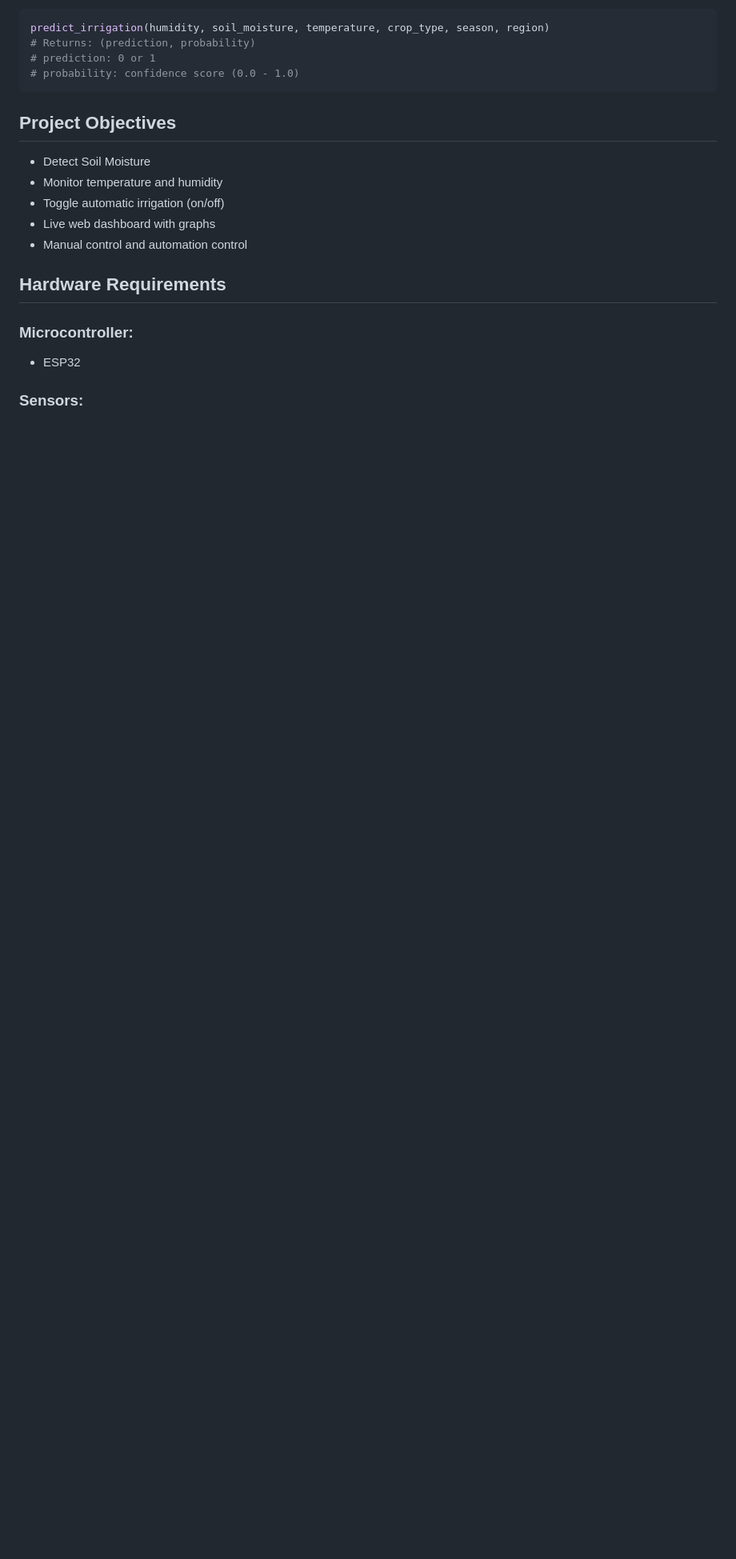
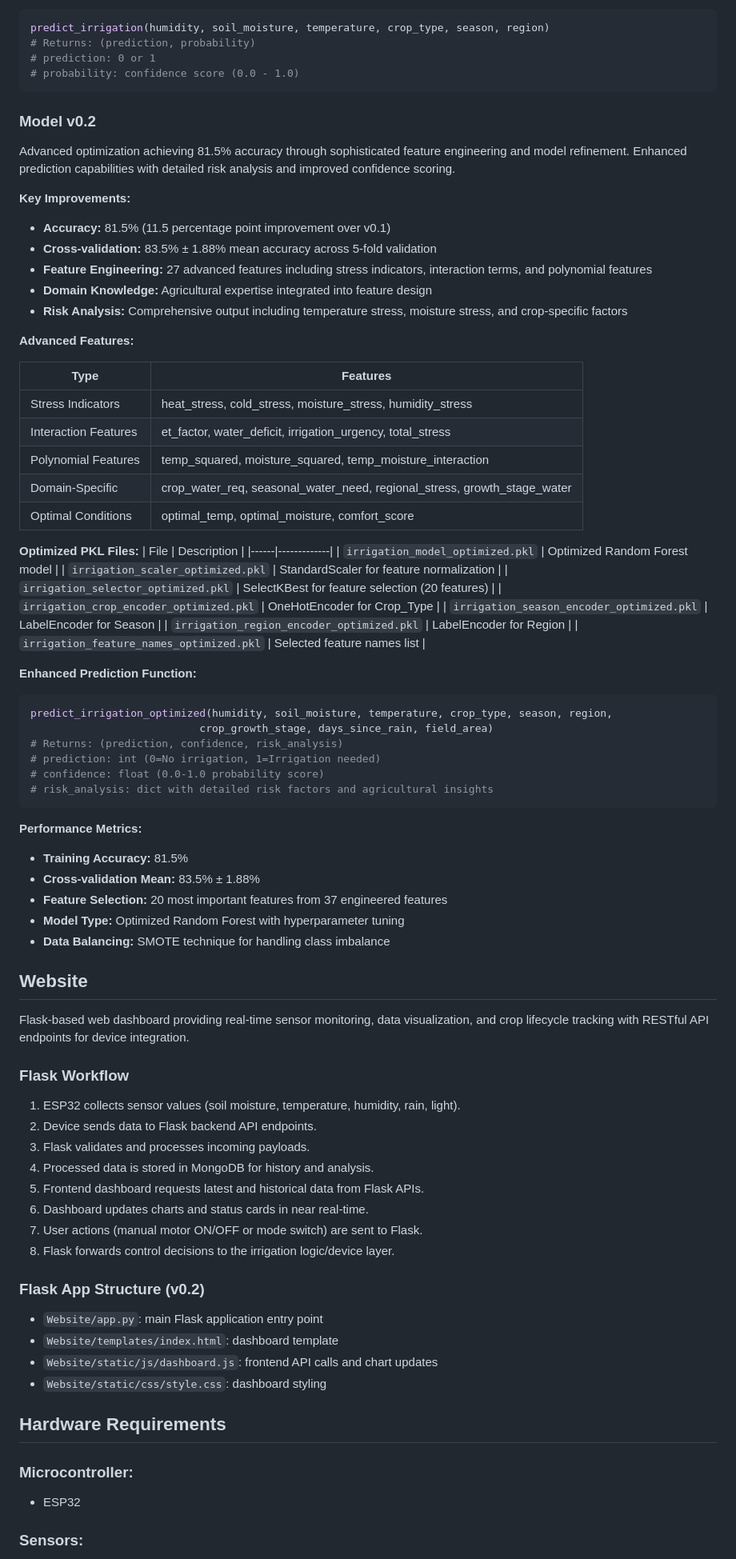
Before and after one commit to Garvgupta06/AI-driven-smart-crop-intelligence, a Markdown page: README.md, the part around one of its changes. Shown at 80% size. Drawn GitHub-style; blank space fills up the shorter version.

Commit message:
update: updated and restructured README

````diff
--- a/README.md
+++ b/README.md
@@ -63,14 +74,77 @@ predict_irrigation(humidity, soil_moisture, temperature, crop_type, season, regi
 # probability: confidence score (0.0 - 1.0)
 ```
 
-## Project Objectives
-- Detect Soil Moisture
-- Monitor temperature and humidity
-- Toggle automatic irrigation (on/off)
-- Live web dashboard with graphs
-- Manual control and automation control
+### Model v0.2
+
+Advanced optimization achieving 81.5% accuracy through sophisticated feature engineering and model refinement. Enhanced prediction capabilities with detailed risk analysis and improved confidence scoring.
+
+**Key Improvements:**
+- **Accuracy:** 81.5% (11.5 percentage point improvement over v0.1)
+- **Cross-validation:** 83.5% ± 1.88% mean accuracy across 5-fold validation
+- **Feature Engineering:** 27 advanced features including stress indicators, interaction terms, and polynomial features
+- **Domain Knowledge:** Agricultural expertise integrated into feature design
+- **Risk Analysis:** Comprehensive output including temperature stress, moisture stress, and crop-specific factors
+
+**Advanced Features:**
+
+| Type | Features |
+|------|----------|
+| Stress Indicators | heat_stress, cold_stress, moisture_stress, humidity_stress |
+| Interaction Features | et_factor, water_deficit, irrigation_urgency, total_stress |
+| Polynomial Features | temp_squared, moisture_squared, temp_moisture_interaction |
+| Domain-Specific | crop_water_req, seasonal_water_need, regional_stress, growth_stage_water |
+| Optimal Conditions | optimal_temp, optimal_moisture, comfort_score |
+
+**Optimized PKL Files:**
+| File | Description |
+|------|-------------|
+| `irrigation_model_optimized.pkl` | Optimized Random Forest model |
+| `irrigation_scaler_optimized.pkl` | StandardScaler for feature normalization |
+| `irrigation_selector_optimized.pkl` | SelectKBest for feature selection (20 features) |
+| `irrigation_crop_encoder_optimized.pkl` | OneHotEncoder for Crop_Type |
+| `irrigation_season_encoder_optimized.pkl` | LabelEncoder for Season |
+| `irrigation_region_encoder_optimized.pkl` | LabelEncoder for Region |
+| `irrigation_feature_names_optimized.pkl` | Selected feature names list |
+
+**Enhanced Prediction Function:**
+```python
+predict_irrigation_optimized(humidity, soil_moisture, temperature, crop_type, season, region,
+                           crop_growth_stage, days_since_rain, field_area)
+# Returns: (prediction, confidence, risk_analysis)
+# prediction: int (0=No irrigation, 1=Irrigation needed)
+# confidence: float (0.0-1.0 probability score)
+# risk_analysis: dict with detailed risk factors and agricultural insights
+```
+
+**Performance Metrics:**
+- **Training Accuracy:** 81.5%
+- **Cross-validation Mean:** 83.5% ± 1.88%
+- **Feature Selection:** 20 most important features from 37 engineered features
+- **Model Type:** Optimized Random Forest with hyperparameter tuning
+- **Data Balancing:** SMOTE technique for handling class imbalance
+
+## Website
+
+Flask-based web dashboard providing real-time sensor monitoring, data visualization, and crop lifecycle tracking with RESTful API endpoints for device integration.
+
+### Flask Workflow
+1. ESP32 collects sensor values (soil moisture, temperature, humidity, rain, light).
+2. Device sends data to Flask backend API endpoints.
+3. Flask validates and processes incoming payloads.
+4. Processed data is stored in MongoDB for history and analysis.
+5. Frontend dashboard requests latest and historical data from Flask APIs.
+6. Dashboard updates charts and status cards in near real-time.
+7. User actions (manual motor ON/OFF or mode switch) are sent to Flask.
+8. Flask forwards control decisions to the irrigation logic/device layer.
+
+### Flask App Structure (v0.2)
+- `Website/app.py`: main Flask application entry point
+- `Website/templates/index.html`: dashboard template
+- `Website/static/js/dashboard.js`: frontend API calls and chart updates
+- `Website/static/css/style.css`: dashboard styling
 
 ## Hardware Requirements
+
 ### Microcontroller:
 - ESP32
 
````
Also changed, not shown: other parts of README.md (+25 -31 lines).
